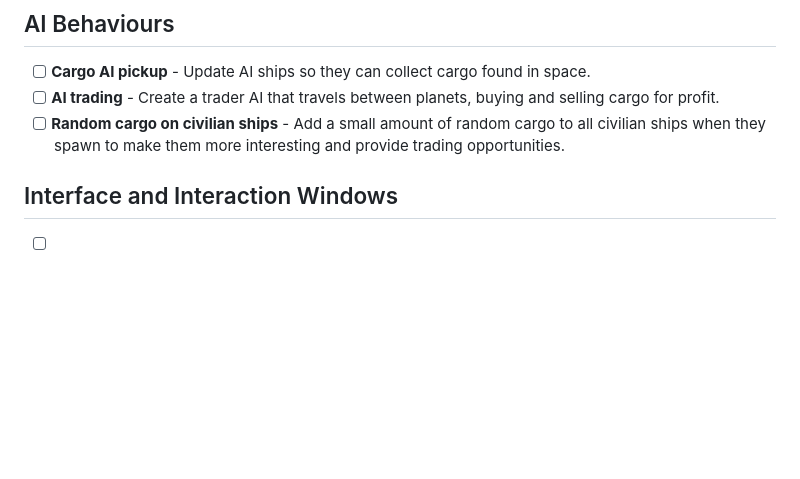
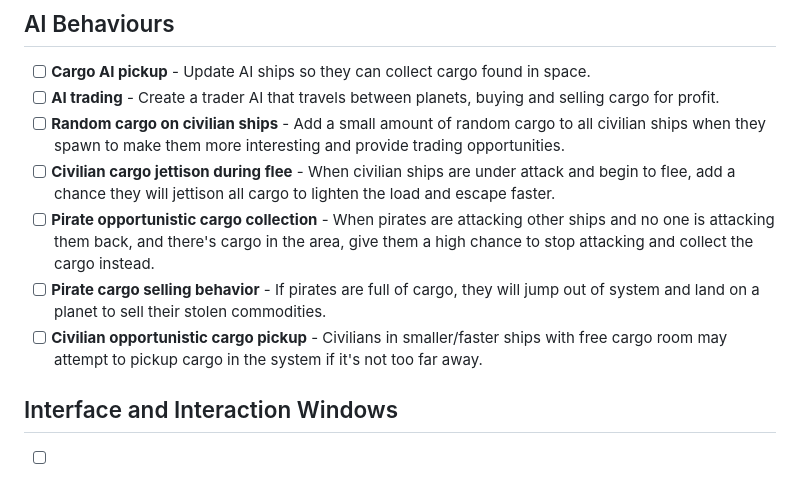
Before and after one commit to Delvar/Cosmic-Wake, a Markdown page: TODO.md, the part around the change. GitHub-like rendering; blank space fills up the shorter version.

Commit message:
added a few more ideas to the ToDo

```diff
--- a/TODO.md
+++ b/TODO.md
@@ -26,6 +26,10 @@
 - [ ] **Cargo AI pickup** - Update AI ships so they can collect cargo found in space.
 - [ ] **AI trading** - Create a trader AI that travels between planets, buying and selling cargo for profit.
 - [ ] **Random cargo on civilian ships** - Add a small amount of random cargo to all civilian ships when they spawn to make them more interesting and provide trading opportunities.
+- [ ] **Civilian cargo jettison during flee** - When civilian ships are under attack and begin to flee, add a chance they will jettison all cargo to lighten the load and escape faster.
+- [ ] **Pirate opportunistic cargo collection** - When pirates are attacking other ships and no one is attacking them back, and there's cargo in the area, give them a high chance to stop attacking and collect the cargo instead.
+- [ ] **Pirate cargo selling behavior** - If pirates are full of cargo, they will jump out of system and land on a planet to sell their stolen commodities.
+- [ ] **Civilian opportunistic cargo pickup** - Civilians in smaller/faster ships with free cargo room may attempt to pickup cargo in the system if it's not too far away.
 
 ## Interface and Interaction Windows
 
```
